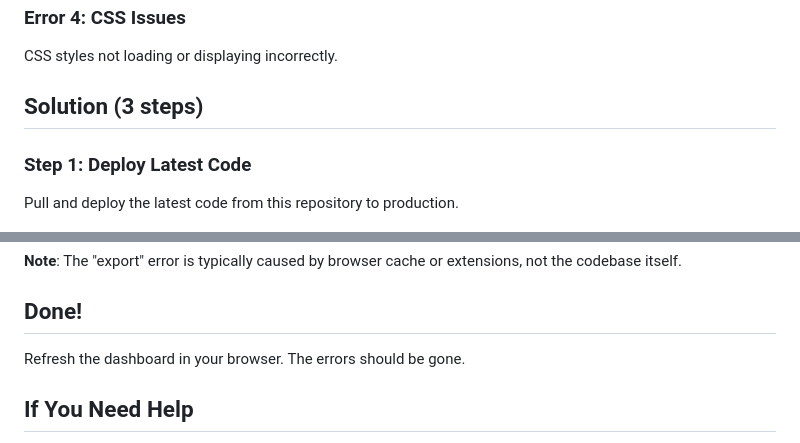
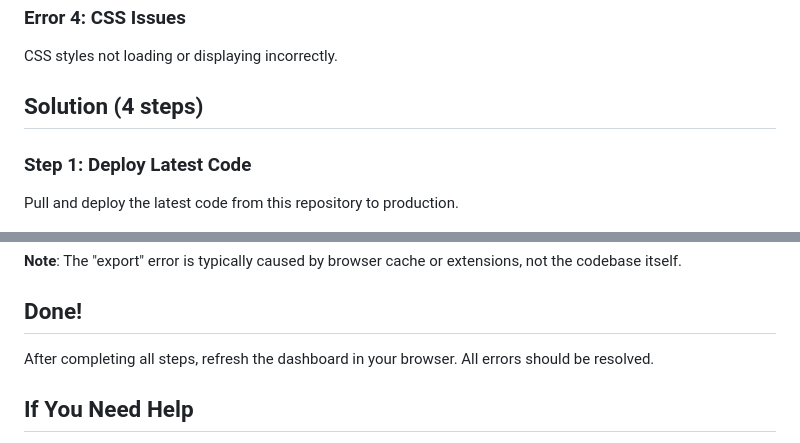
Before and after one commit to tlehmann6300/offer, a Markdown page: QUICKFIX.md, 2 parts joined by grey strips. Drawn GitHub-style.

```diff
--- a/QUICKFIX.md
+++ b/QUICKFIX.md
@@ -20,7 +20,7 @@ Uncaught SyntaxError: Unexpected token 'export'
 ### Error 4: CSS Issues
 CSS styles not loading or displaying incorrectly.
 
-## Solution (3 steps)
+## Solution (4 steps)
 
 ### Step 1: Deploy Latest Code
 Pull and deploy the latest code from this repository to production.
@@ -83,7 +83,7 @@ If you see "Uncaught SyntaxError: Unexpected token 'export'" or CSS styling issu
 **Note**: The "export" error is typically caused by browser cache or extensions, not the codebase itself.
 
 ## Done!
-Refresh the dashboard in your browser. The errors should be gone.
+After completing all steps, refresh the dashboard in your browser. All errors should be resolved.
 
 ## If You Need Help
 1. Check the full troubleshooting guide: [TROUBLESHOOTING.md](TROUBLESHOOTING.md)
```
Also changed, not shown: ISSUE_ANALYSIS.md (added, +130 -0 lines).
